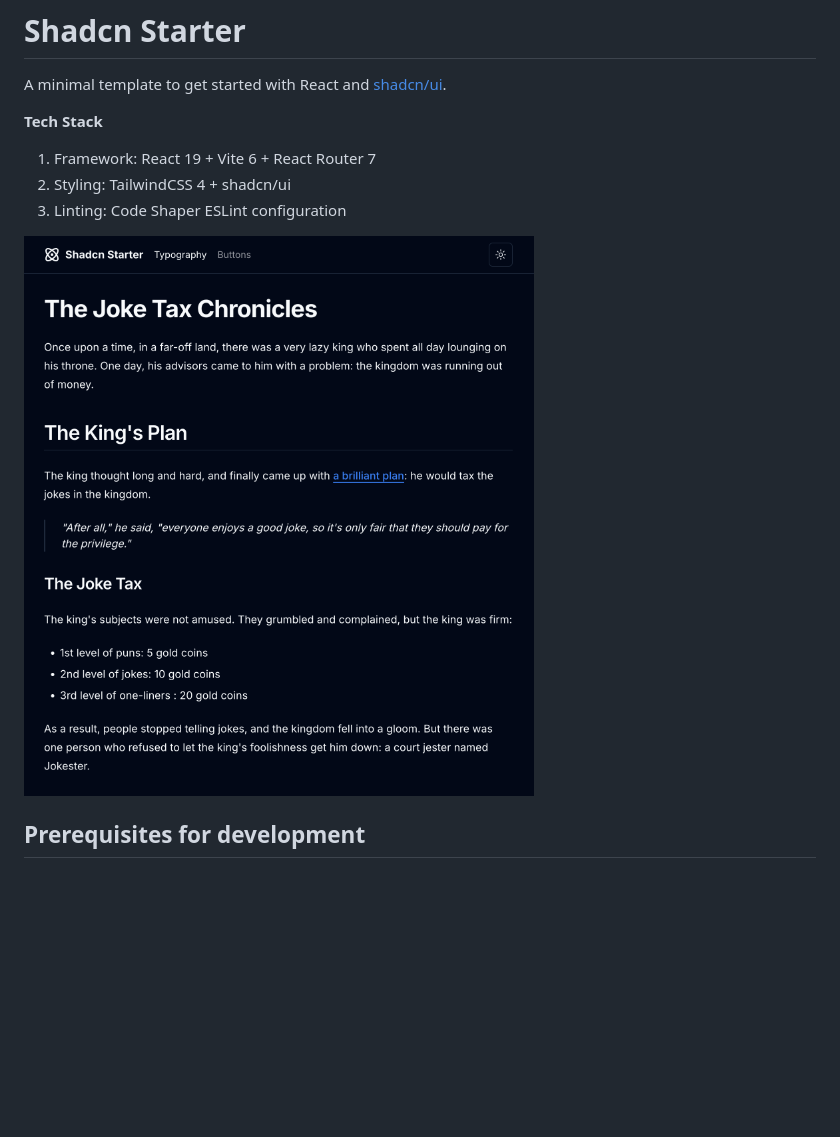
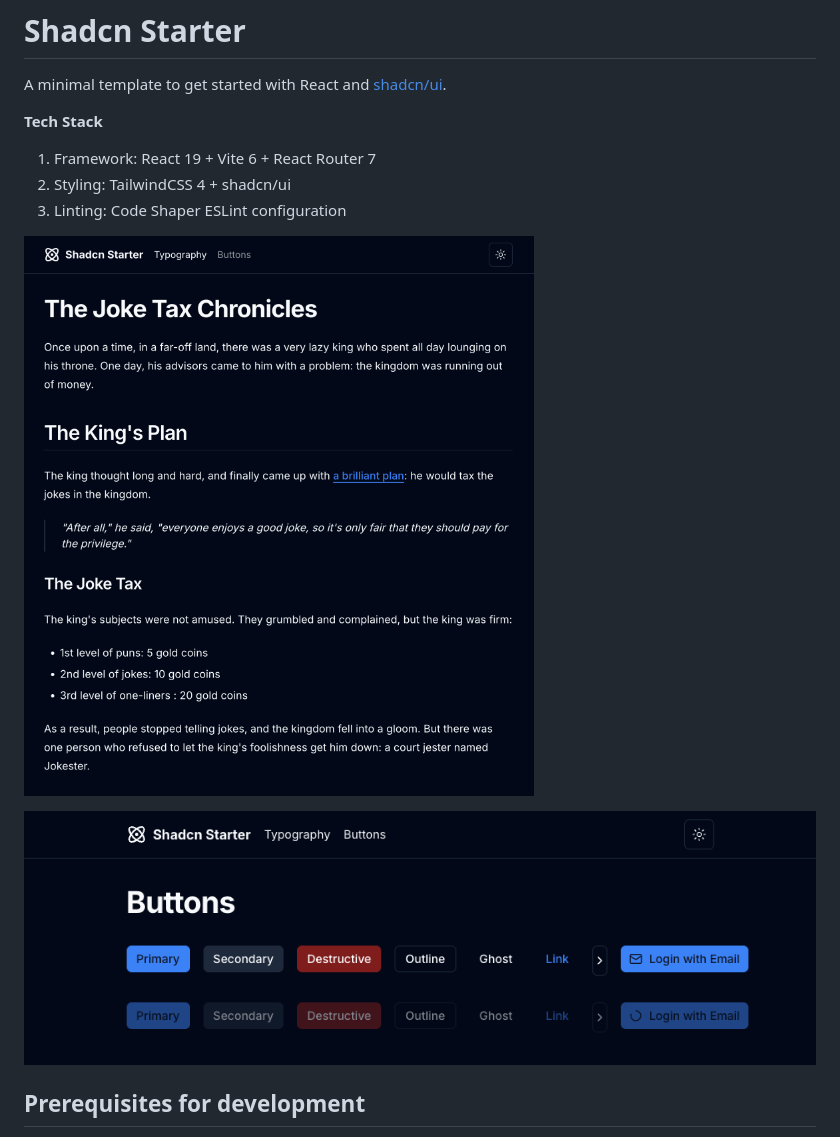
Before and after one commit to nareshbhatia/shadcn-starter, a Markdown page: README.md, the part around the change. Drawn GitHub-style; pictures changed too: assets/buttons.png (added); blank space fills up the shorter version.

Commit message:
add disabled buttons

```diff
--- a/README.md
+++ b/README.md
@@ -9,7 +9,9 @@ A minimal template to get started with React and
 2. Styling: TailwindCSS 4 + shadcn/ui
 3. Linting: Code Shaper ESLint configuration
 
-![Screenshot](assets/screenshot.png)
+![Typography](assets/typography.png)
+
+![Buttons](assets/buttons.png)
 
 ## Prerequisites for development
 
```
Also changed, not shown: assets/typography.png (renamed from assets/screenshot.png), 1 other file.
